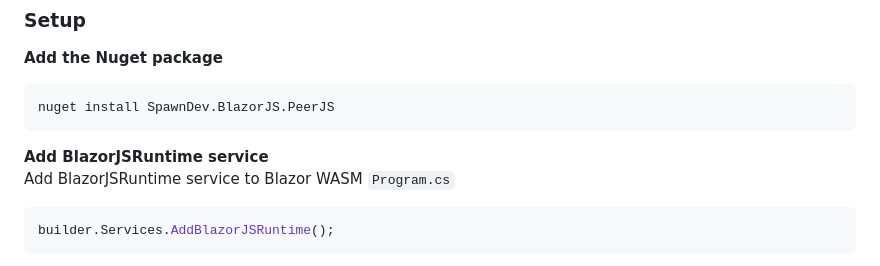
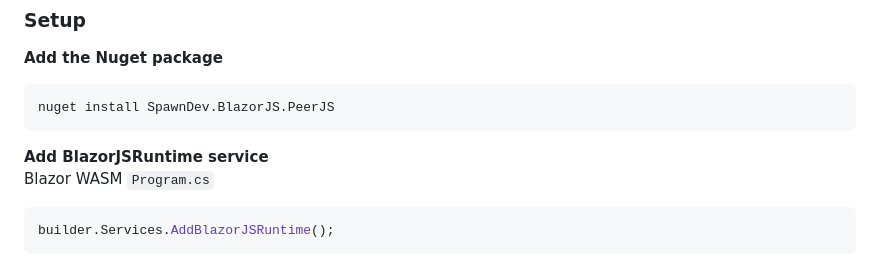
Before and after one commit to LostBeard/SpawnDev.BlazorJS.PeerJS, a Markdown page: README.md, the part around the change. GitHub-like rendering.

````diff
--- a/README.md
+++ b/README.md
@@ -18,7 +18,7 @@ nuget install SpawnDev.BlazorJS.PeerJS
 ```
 
 **Add BlazorJSRuntime service**
-Add BlazorJSRuntime service to Blazor WASM `Program.cs`
+Blazor WASM `Program.cs`
 ```cs
 builder.Services.AddBlazorJSRuntime();
 ```
````
